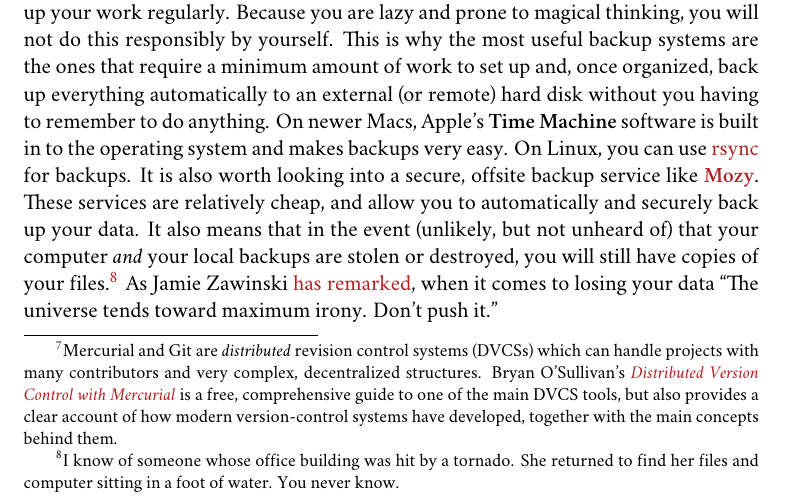
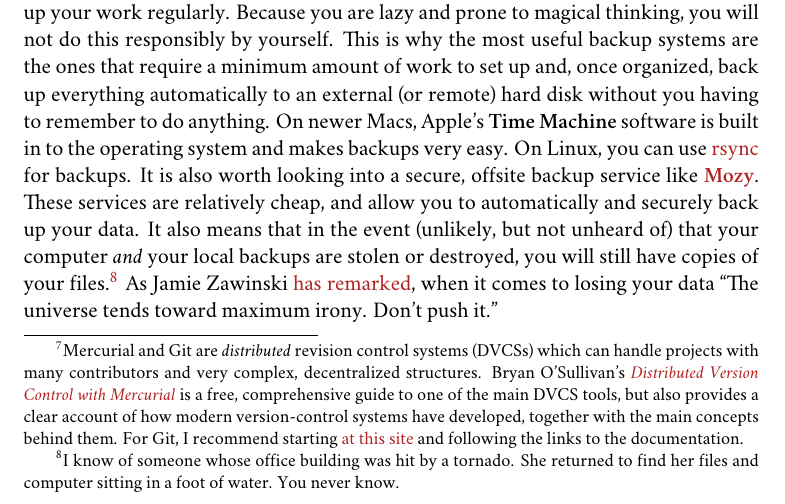
Before and after one commit to kjhealy/workflow-paper, a LaTeX book (ChoosingYourWorkflow.tex): part of page 14 of 20, cut so that both start at the same text. Compiled offline with XeLaTeX; a missing font is replaced by an installed copy or a similar font; a LaTeX package or settings file that is missing is left out; a missing bibliography style is replaced by a similar one.

Commit message:
link to http://git-scm.com/

```diff
--- a/ChoosingYourWorkflow.tex
+++ b/ChoosingYourWorkflow.tex
@@ -225,7 +225,7 @@ In the social sciences and humanities, writers are most likely to come across th
 	\label{fig:gitnub}
 \end{figure}
 
-Revision control has significant benefits. A good VCS puts you in the habit of recording (or ``committing'') changes to a file or project as you work on it, and (briefly) documenting those changes as you go. It allows you to easily test out alternative lines of development by branching a project. And perhaps most importantly, it lets you revisit any stage of a project's development at will and reconstruct what it was you were doing. This can be tremendously useful whether you are writing code for a quantitative analysis, managing field notes, or writing a paper.\footnote{Mercurial and Git are \emph{distributed} revision control systems (DVCSs) which can handle projects with many contributors and very complex, decentralized structures. Bryan O'Sullivan's \href{http://hgbook.red-bean.com/hgbook.pdf}{\emph{Distributed Version Control with Mercurial}} is a free, comprehensive guide to one of the main DVCS tools, but also provides a clear account of how modern version-control systems have developed, together with the main concepts behind them.} While you will probably not need to control everything in this way (though some people do), I \emph{strongly} suggest you consider managing at least the core set of text files that make up your project (e.g., the code that does the analysis and generates your tables and figures; the dataset itself; your notes and working papers, the chapters of your dissertation, etc). As time goes by you will generate a complete, annotated  record of your actions that is also a backup of your project at every stage of its development. Even if you do not choose to use a formal revision control system, you should nevertheless have \emph{some} kind of systematic method for keeping track of versions of your files.
+Revision control has significant benefits. A good VCS puts you in the habit of recording (or ``committing'') changes to a file or project as you work on it, and (briefly) documenting those changes as you go. It allows you to easily test out alternative lines of development by branching a project. And perhaps most importantly, it lets you revisit any stage of a project's development at will and reconstruct what it was you were doing. This can be tremendously useful whether you are writing code for a quantitative analysis, managing field notes, or writing a paper.\footnote{Mercurial and Git are \emph{distributed} revision control systems (DVCSs) which can handle projects with many contributors and very complex, decentralized structures. Bryan O'Sullivan's \href{http://hgbook.red-bean.com/hgbook.pdf}{\emph{Distributed Version Control with Mercurial}} is a free, comprehensive guide to one of the main DVCS tools, but also provides a clear account of how modern version-control systems have developed, together with the main concepts behind them. For Git, I recommend starting \href{http://git-scm.com/}{at this site} and following the links to the documentation.} While you will probably not need to control everything in this way (though some people do), I \emph{strongly} suggest you consider managing at least the core set of text files that make up your project (e.g., the code that does the analysis and generates your tables and figures; the dataset itself; your notes and working papers, the chapters of your dissertation, etc). As time goes by you will generate a complete, annotated  record of your actions that is also a backup of your project at every stage of its development. Even if you do not choose to use a formal revision control system, you should nevertheless have \emph{some} kind of systematic method for keeping track of versions of your files.
 
 \subsection{You don't need backups until you really, really need them}
 The task of backing up and synchronizing your files is related to the question of version control. I have a laptop and a desktop computer. I want to keep certain folders in both home directories synchronized. \textbf{Unison} is an efficient command-line synchronization tool that can work locally or use SSH for remote clients. It can also be used for backing up your data. There's a menu-driven, graphical version available as well. It's free. Learn more at \href{http://www.cis.upenn.edu/~bcpierce/unison/}{Unison's homepage}. Other GUI-based file synchronization tools are available for Mac OS X and Windows, such as \href{http://www.sugarsync.com/}{SugarSync}.
```
